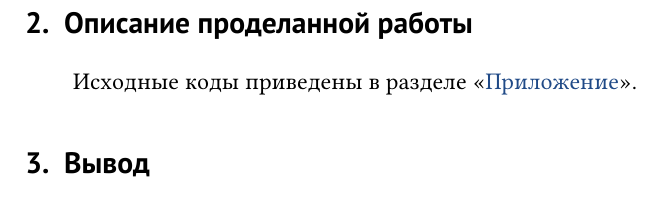
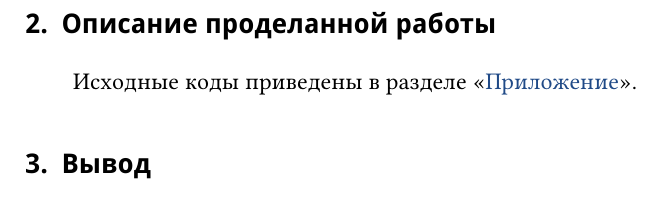
Before and after one commit to arturdryomov/generics, a LaTeX problem sheet (tex/examples/common/report.tex, which reads tex/preamble/common.tex): part of page 3 of 5, cut so that both start at the same text. Compiled offline with XeLaTeX; a missing font is replaced by an installed copy or a similar font.

Commit message:
Fix common TeX preamble.

```diff
--- a/tex/preamble/common.tex
+++ b/tex/preamble/common.tex
@@ -30,7 +30,7 @@
 
 \setmainfont{Linux Libertine}
 
-\newfontfamily\cyrillicfontsf[Scale = MatchLowercase]{PT Sans}
+\newfontfamily\cyrillicfontsf[Scale = MatchLowercase]{Droid Sans}
 \setsansfont{Droid Sans}
 
 \newfontfamily\cyrillicfonttt[Scale = MatchLowercase]{Droid Sans Mono}
```
